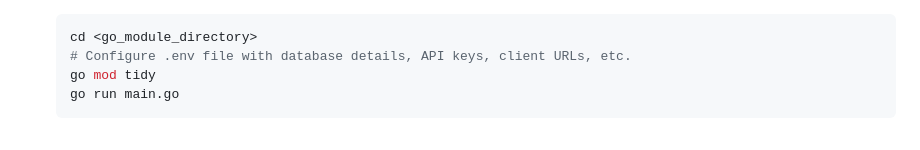
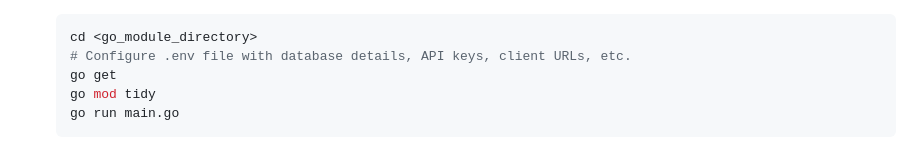
Before and after one commit to Team-Parashuram/Dhvani, a Markdown page: README.md, the part around the change. GitHub-like rendering.

````diff
--- a/README.md
+++ b/README.md
@@ -119,6 +119,7 @@ Each service/module generally has its own dependencies and setup procedures. Ref
     ```bash
     cd <go_module_directory>
     # Configure .env file with database details, API keys, client URLs, etc.
+    go get
     go mod tidy
     go run main.go
     ```
````
